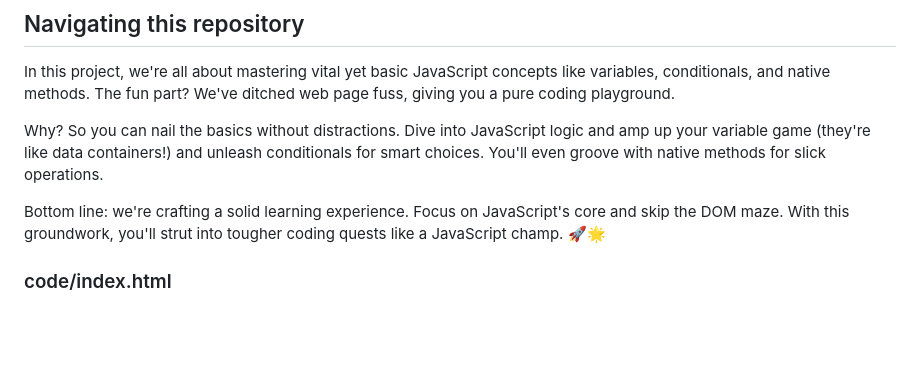
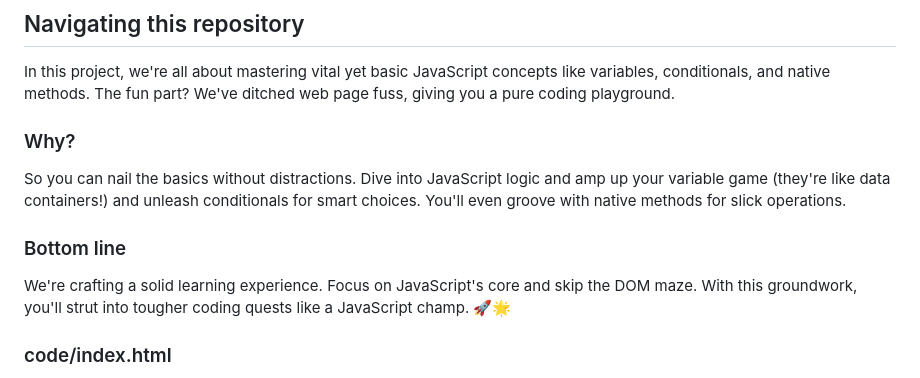
Before and after one commit to usha1506/project-pizza, a Markdown page: README.md, the part around the change. Drawn GitHub-style; blank space fills up the shorter version.

Commit message:
update of content

```diff
--- a/README.md
+++ b/README.md
@@ -16,9 +16,13 @@ Have you deployed your project somewhere? Be sure to include the link to the dep
 
 In this project, we're all about mastering vital yet basic JavaScript concepts like variables, conditionals, and native methods. The fun part? We've ditched web page fuss, giving you a pure coding playground.
 
-Why? So you can nail the basics without distractions. Dive into JavaScript logic and amp up your variable game (they're like data containers!) and unleash conditionals for smart choices. You'll even groove with native methods for slick operations.
+### Why?
 
-Bottom line: we're crafting a solid learning experience. Focus on JavaScript's core and skip the DOM maze. With this groundwork, you'll strut into tougher coding quests like a JavaScript champ. 🚀🌟
+So you can nail the basics without distractions. Dive into JavaScript logic and amp up your variable game (they're like data containers!) and unleash conditionals for smart choices. You'll even groove with native methods for slick operations.
+
+### Bottom line
+
+We're crafting a solid learning experience. Focus on JavaScript's core and skip the DOM maze. With this groundwork, you'll strut into tougher coding quests like a JavaScript champ. 🚀🌟
 
 ### code/index.html
 
```
